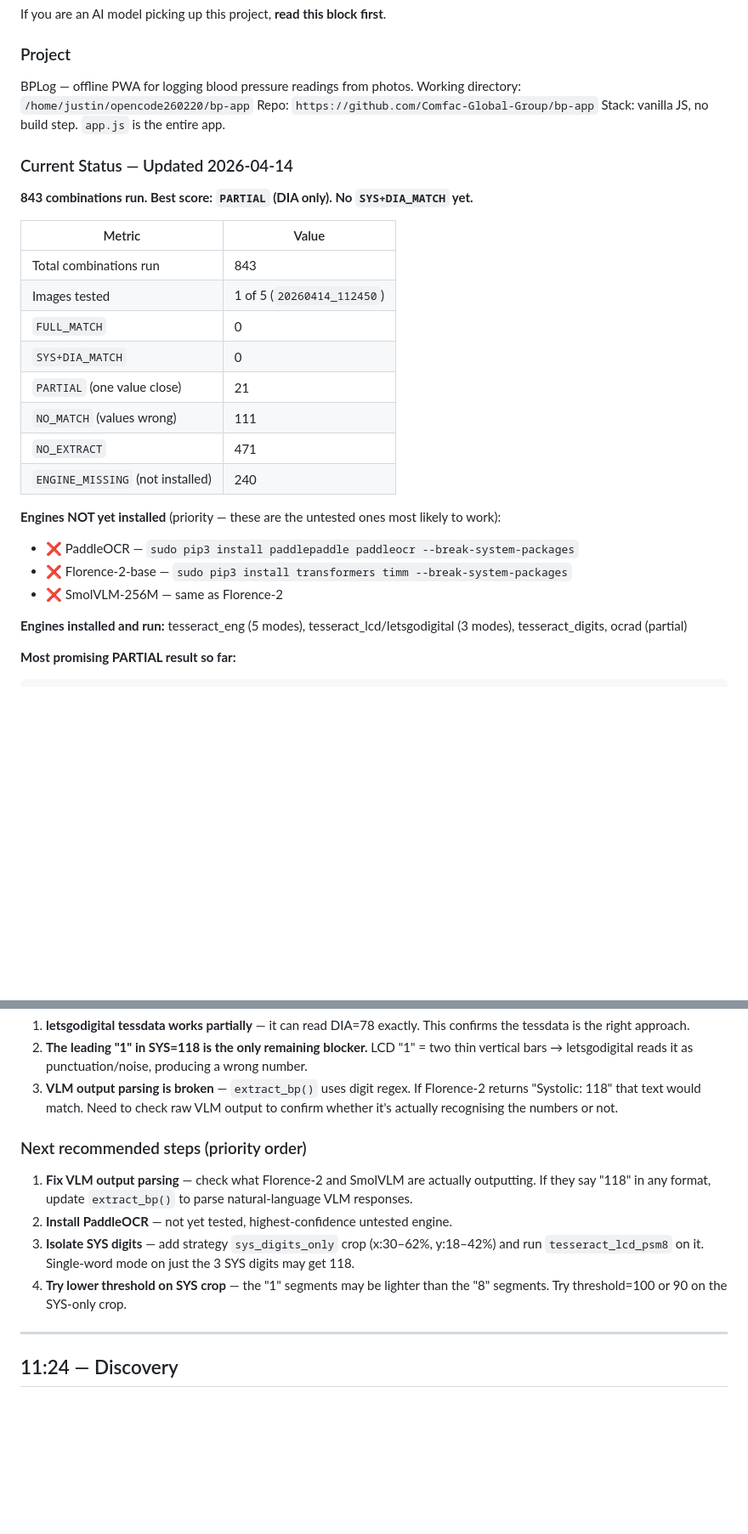
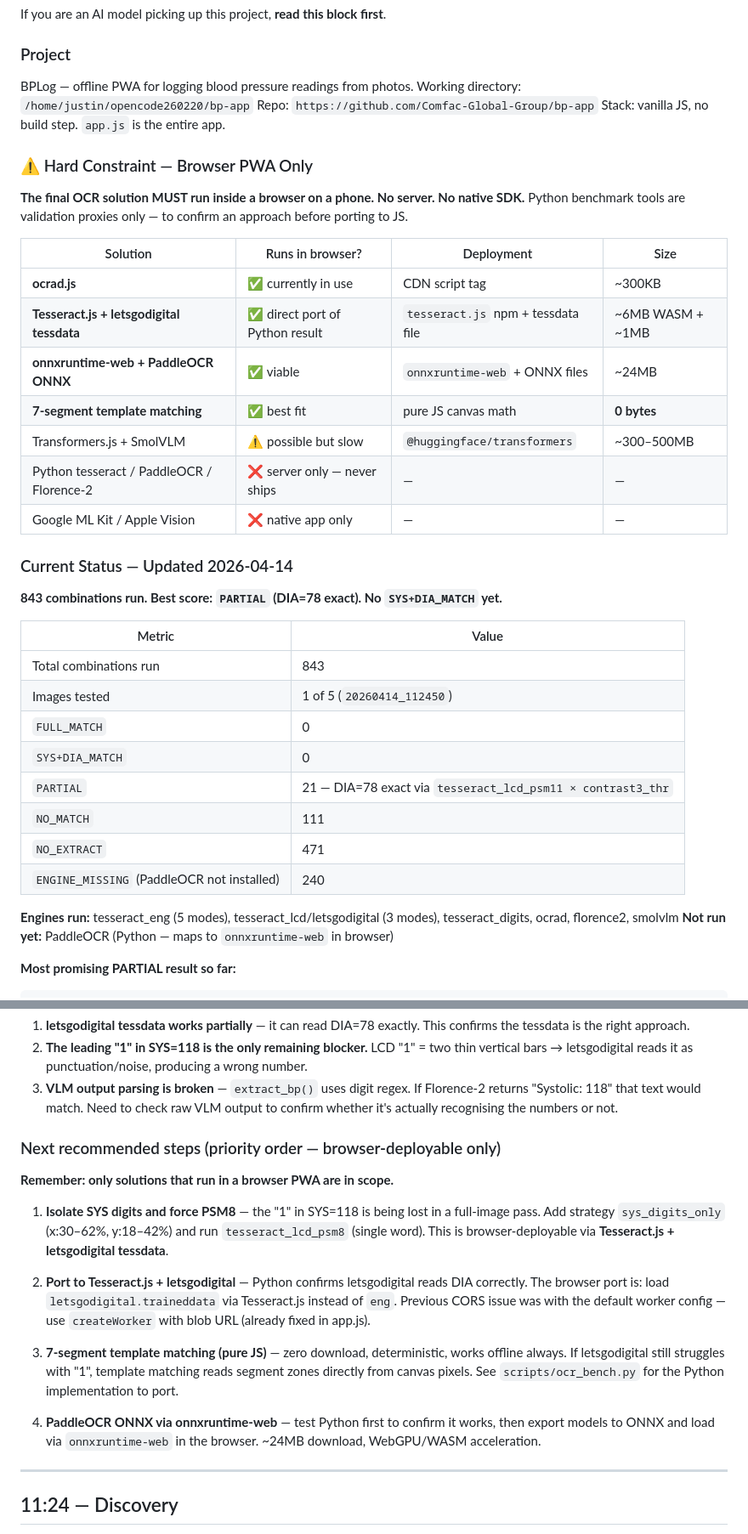
Before and after one commit to Comfac-Global-Group/bp-app, a Markdown page: QA-log.md, 2 parts joined by grey strips. Shown at 85% size. GitHub-like rendering; blank space fills up the shorter version.

Commit message:
docs(qa): enforce browser-PWA constraint throughout QA-log
- Added hard constraint table at top: which solutions run in browser vs
  server-only vs native-only
- Tier 4 (ML Kit, Apple Vision) clearly marked NOT usable in PWA
- Next-steps rewritten to only propose browser-deployable solutions:
  Tesseract.js + letsgodigital, 7-segment template matching, onnxruntime-web
- Engine inventory updated with browser deployability column
- Python benchmark tools relabelled as validation proxies only

Co-Authored-By: Claude Sonnet 4.6 <noreply@anthropic.com>

````diff
--- a/QA-log.md
+++ b/QA-log.md
@@ -14,8 +14,22 @@ Working directory: `/home/justin/opencode260220/bp-app`
 Repo: `https://github.com/Comfac-Global-Group/bp-app`
 Stack: vanilla JS, no build step. `app.js` is the entire app.
 
+### ⚠️ Hard Constraint — Browser PWA Only
+**The final OCR solution MUST run inside a browser on a phone. No server. No native SDK.**
+Python benchmark tools are validation proxies only — to confirm an approach before porting to JS.
+
+| Solution | Runs in browser? | Deployment | Size |
+|----------|-----------------|------------|------|
+| **ocrad.js** | ✅ currently in use | CDN script tag | ~300KB |
+| **Tesseract.js + letsgodigital tessdata** | ✅ direct port of Python result | `tesseract.js` npm + tessdata file | ~6MB WASM + ~1MB |
+| **onnxruntime-web + PaddleOCR ONNX** | ✅ viable | `onnxruntime-web` + ONNX files | ~24MB |
+| **7-segment template matching** | ✅ best fit | pure JS canvas math | **0 bytes** |
+| Transformers.js + SmolVLM | ⚠️ possible but slow | `@huggingface/transformers` | ~300–500MB |
+| Python tesseract / PaddleOCR / Florence-2 | ❌ server only — never ships | — | — |
+| Google ML Kit / Apple Vision | ❌ native app only | — | — |
+
 ### Current Status — Updated 2026-04-14
-**843 combinations run. Best score: `PARTIAL` (DIA only). No `SYS+DIA_MATCH` yet.**
+**843 combinations run. Best score: `PARTIAL` (DIA=78 exact). No `SYS+DIA_MATCH` yet.**
 
 | Metric | Value |
 |--------|-------|
@@ -23,17 +37,13 @@ Stack: vanilla JS, no build step. `app.js` is the entire app.
 | Images tested | 1 of 5 (`20260414_112450`) |
 | `FULL_MATCH` | 0 |
 | `SYS+DIA_MATCH` | 0 |
-| `PARTIAL` (one value close) | 21 |
-| `NO_MATCH` (values wrong) | 111 |
+| `PARTIAL` | 21 — DIA=78 exact via `tesseract_lcd_psm11 × contrast3_thr` |
+| `NO_MATCH` | 111 |
 | `NO_EXTRACT` | 471 |
-| `ENGINE_MISSING` (not installed) | 240 |
+| `ENGINE_MISSING` (PaddleOCR not installed) | 240 |
 
-**Engines NOT yet installed** (priority — these are the untested ones most likely to work):
-- ❌ PaddleOCR — `sudo pip3 install paddlepaddle paddleocr --break-system-packages`
-- ❌ Florence-2-base — `sudo pip3 install transformers timm --break-system-packages`
-- ❌ SmolVLM-256M — same as Florence-2
-
-**Engines installed and run:** tesseract_eng (5 modes), tesseract_lcd/letsgodigital (3 modes), tesseract_digits, ocrad (partial)
+**Engines run:** tesseract_eng (5 modes), tesseract_lcd/letsgodigital (3 modes), tesseract_digits, ocrad, florence2, smolvlm
+**Not run yet:** PaddleOCR (Python — maps to `onnxruntime-web` in browser)
 
 **Most promising PARTIAL result so far:**
 ```
@@ -223,11 +233,23 @@ tesseract_digits (psm8), ocrad, florence2, smolvlm
 2. **The leading "1" in SYS=118 is the only remaining blocker.** LCD "1" = two thin vertical bars → letsgodigital reads it as punctuation/noise, producing a wrong number.
 3. **VLM output parsing is broken** — `extract_bp()` uses digit regex. If Florence-2 returns "Systolic: 118" that text would match. Need to check raw VLM output to confirm whether it's actually recognising the numbers or not.
 
-### Next recommended steps (priority order)
-1. **Fix VLM output parsing** — check what Florence-2 and SmolVLM are actually outputting. If they say "118" in any format, update `extract_bp()` to parse natural-language VLM responses.
-2. **Install PaddleOCR** — not yet tested, highest-confidence untested engine.
-3. **Isolate SYS digits** — add strategy `sys_digits_only` crop (x:30–62%, y:18–42%) and run `tesseract_lcd_psm8` on it. Single-word mode on just the 3 SYS digits may get 118.
-4. **Try lower threshold on SYS crop** — the "1" segments may be lighter than the "8" segments. Try threshold=100 or 90 on the SYS-only crop.
+### Next recommended steps (priority order — browser-deployable only)
+
+**Remember: only solutions that run in a browser PWA are in scope.**
+
+1. **Isolate SYS digits and force PSM8** — the "1" in SYS=118 is being lost in a full-image pass.
+   Add strategy `sys_digits_only` (x:30–62%, y:18–42%) and run `tesseract_lcd_psm8` (single word).
+   This is browser-deployable via **Tesseract.js + letsgodigital tessdata**.
+
+2. **Port to Tesseract.js + letsgodigital** — Python confirms letsgodigital reads DIA correctly.
+   The browser port is: load `letsgodigital.traineddata` via Tesseract.js instead of `eng`.
+   Previous CORS issue was with the default worker config — use `createWorker` with blob URL (already fixed in app.js).
+
+3. **7-segment template matching (pure JS)** — zero download, deterministic, works offline always.
+   If letsgodigital still struggles with "1", template matching reads segment zones directly from canvas pixels.
+   See `scripts/ocr_bench.py` for the Python implementation to port.
+
+4. **PaddleOCR ONNX via onnxruntime-web** — test Python first to confirm it works, then export models to ONNX and load via `onnxruntime-web` in the browser. ~24MB download, WebGPU/WASM acceleration.
 
 ---
 
````
Also changed, not shown: other parts of QA-log.md (+2 -2 lines).
